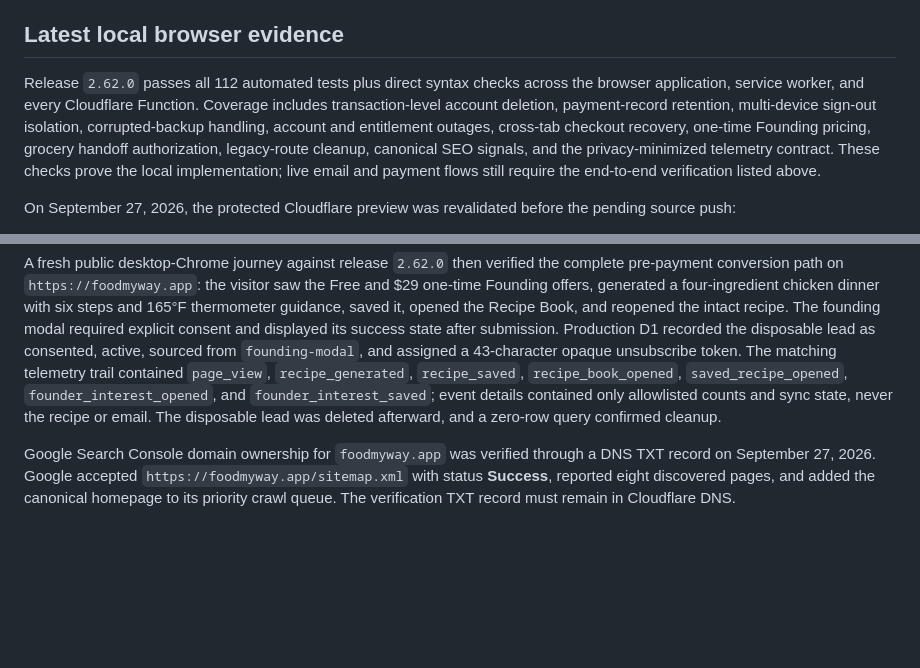
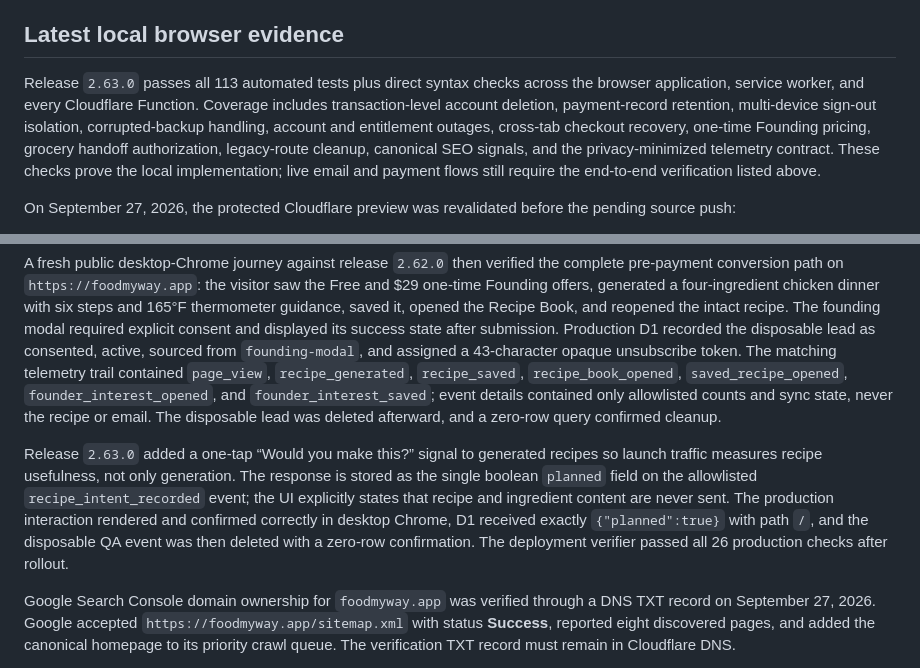
Before and after one commit to smarmytank-ui/Pickyeater, a Markdown page: LAUNCH_CHECKLIST.md, 2 parts joined by grey strips. Rendered like a GitHub page; blank space fills up the shorter version.

Commit message:
Record live recipe intent verification

```diff
--- a/LAUNCH_CHECKLIST.md
+++ b/LAUNCH_CHECKLIST.md
@@ -105,7 +105,7 @@ See `OWNER_LAUNCH_ACTIONS.md` for the minimal owner-only sequence and `LEGAL_LAU
 
 ## Latest local browser evidence
 
-Release `2.62.0` passes all 112 automated tests plus direct syntax checks across the browser application, service worker, and every Cloudflare Function. Coverage includes transaction-level account deletion, payment-record retention, multi-device sign-out isolation, corrupted-backup handling, account and entitlement outages, cross-tab checkout recovery, one-time Founding pricing, grocery handoff authorization, legacy-route cleanup, canonical SEO signals, and the privacy-minimized telemetry contract. These checks prove the local implementation; live email and payment flows still require the end-to-end verification listed above.
+Release `2.63.0` passes all 113 automated tests plus direct syntax checks across the browser application, service worker, and every Cloudflare Function. Coverage includes transaction-level account deletion, payment-record retention, multi-device sign-out isolation, corrupted-backup handling, account and entitlement outages, cross-tab checkout recovery, one-time Founding pricing, grocery handoff authorization, legacy-route cleanup, canonical SEO signals, and the privacy-minimized telemetry contract. These checks prove the local implementation; live email and payment flows still require the end-to-end verification listed above.
 
 On September 27, 2026, the protected Cloudflare preview was revalidated before the pending source push:
 
@@ -151,6 +151,8 @@ The production founding-interest lifecycle was verified after encrypted secret d
 
 A fresh public desktop-Chrome journey against release `2.62.0` then verified the complete pre-payment conversion path on `https://foodmyway.app`: the visitor saw the Free and $29 one-time Founding offers, generated a four-ingredient chicken dinner with six steps and 165°F thermometer guidance, saved it, opened the Recipe Book, and reopened the intact recipe. The founding modal required explicit consent and displayed its success state after submission. Production D1 recorded the disposable lead as consented, active, sourced from `founding-modal`, and assigned a 43-character opaque unsubscribe token. The matching telemetry trail contained `page_view`, `recipe_generated`, `recipe_saved`, `recipe_book_opened`, `saved_recipe_opened`, `founder_interest_opened`, and `founder_interest_saved`; event details contained only allowlisted counts and sync state, never the recipe or email. The disposable lead was deleted afterward, and a zero-row query confirmed cleanup.
 
+Release `2.63.0` added a one-tap “Would you make this?” signal to generated recipes so launch traffic measures recipe usefulness, not only generation. The response is stored as the single boolean `planned` field on the allowlisted `recipe_intent_recorded` event; the UI explicitly states that recipe and ingredient content are never sent. The production interaction rendered and confirmed correctly in desktop Chrome, D1 received exactly `{"planned":true}` with path `/`, and the disposable QA event was then deleted with a zero-row confirmation. The deployment verifier passed all 26 production checks after rollout.
+
 Google Search Console domain ownership for `foodmyway.app` was verified through a DNS TXT record on September 27, 2026. Google accepted `https://foodmyway.app/sitemap.xml` with status **Success**, reported eight discovered pages, and added the canonical homepage to its priority crawl queue. The verification TXT record must remain in Cloudflare DNS.
 
 Cloudflare DNS now also publishes `_dmarc.foodmyway.app` as `v=DMARC1; p=none;`. Public resolution through `1.1.1.1` was verified. This monitoring-only policy improves spoofing visibility without rejecting mail while support routing and the future Resend sender are finalized.
```
